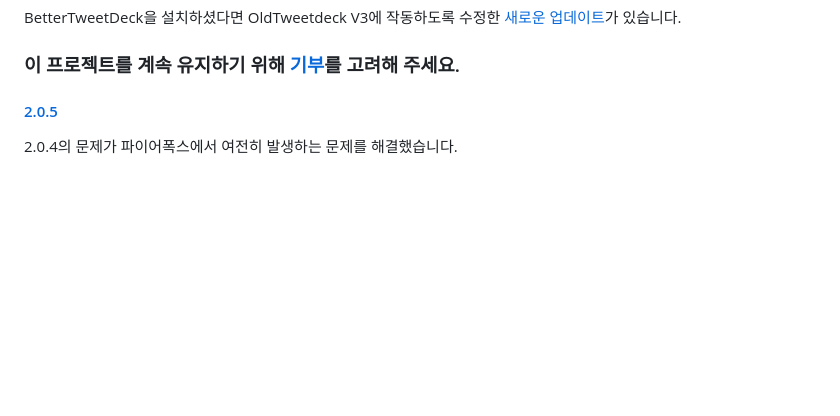
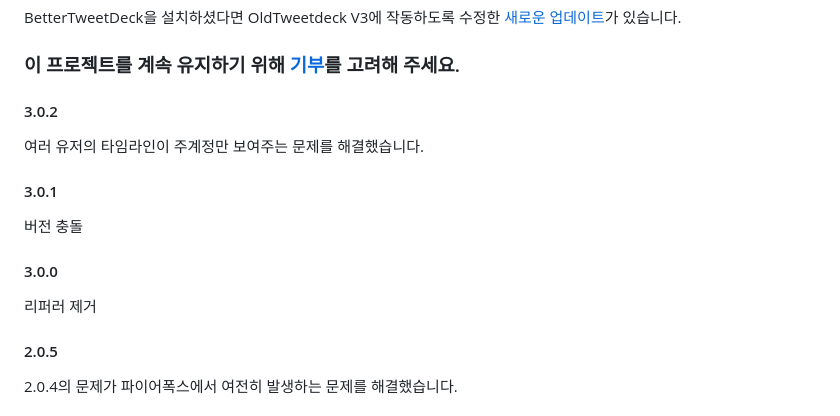
Before and after one commit to dimdenGD/OldTweetDeck, a Markdown page: docs/README_KO.md, the part around one of its changes. Drawn GitHub-style; blank space fills up the shorter version.

Commit message:
Fix korean readme

```diff
--- a/docs/README_KO.md
+++ b/docs/README_KO.md
@@ -60,5 +60,11 @@ Better TweetDeck이 이 확장프로그램과 장동하도록 만든 포크가
 BetterTweetDeck을 설치하셨다면 OldTweetdeck V3에 작동하도록 수정한 [새로운 업데이트](https://github.com/dimdenGD/BetterTweetDeck/releases/tag/v4.11.1)가 있습니다.
 
 ### 이 프로젝트를 계속 유지하기 위해 [기부](https://dimden.dev/donate/)를 고려해 주세요.
-#### [2.0.5](https://github.com/dimdenGD/OldTweetDeck/releases/tag/v2.0.5)
+#### 3.0.2
+여러 유저의 타임라인이 주계정만 보여주는 문제를 해결했습니다.
+#### 3.0.1
+버전 충돌
+#### 3.0.0
+리퍼러 제거
+#### 2.0.5
 2.0.4의 문제가 파이어폭스에서 여전히 발생하는 문제를 해결했습니다.
```
Also changed, not shown: other parts of docs/README_KO.md (+7 -7 lines).
